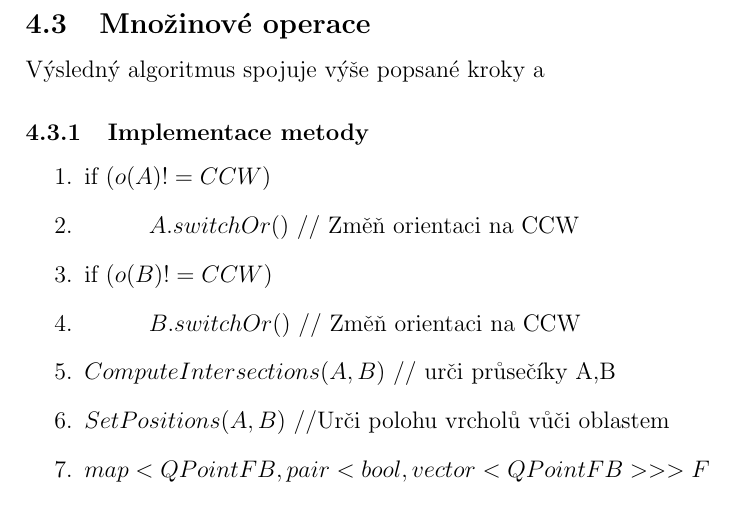
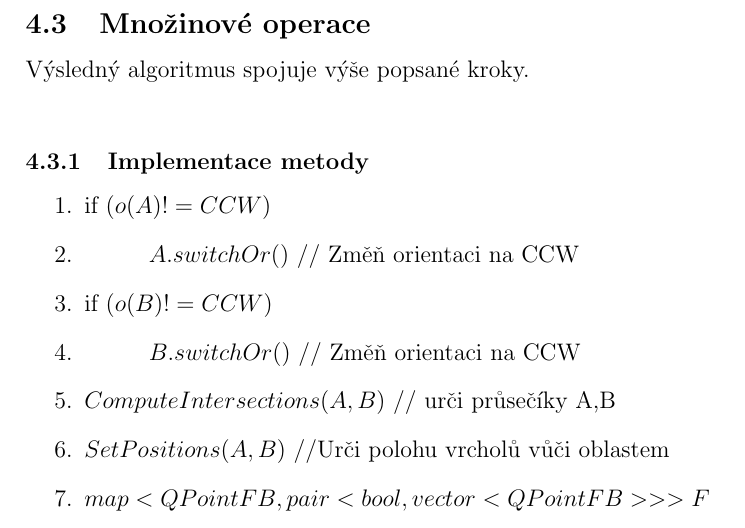
Before and after one commit to kalator/155adkg_u4, a LaTeX document (TZ/tz.tex): part of page 9 of 21, cut so that both start at the same text. Compiled offline with pdfLaTeX.

Commit message:
tz update

```diff
--- a/TZ/tz.tex
+++ b/TZ/tz.tex
@@ -247,7 +247,9 @@ Nejprve jsou podle ohodnocení hran vytvořeny fragmenty = seznamy po sobě jdou
 \clearpage
 
 \subsection{Množinové operace}
-Výsledný algoritmus spojuje výše popsané kroky a
+
+Výsledný algoritmus spojuje výše popsané kroky. \\
+
 \subsubsection{Implementace metody}
 \begin{enumerate}
 	\item if $ (o(A) != CCW) $
```
Also changed, not shown: TZ/tz.pdf, TZ/tz.tex (9 more changed lines), 2 other files.
